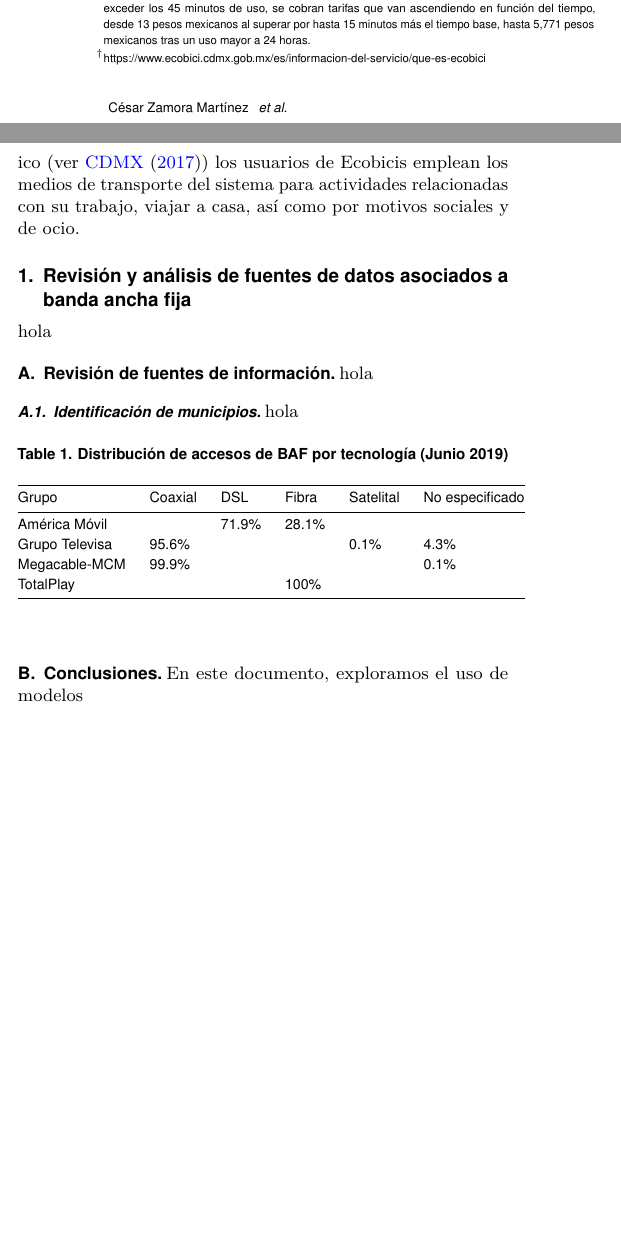
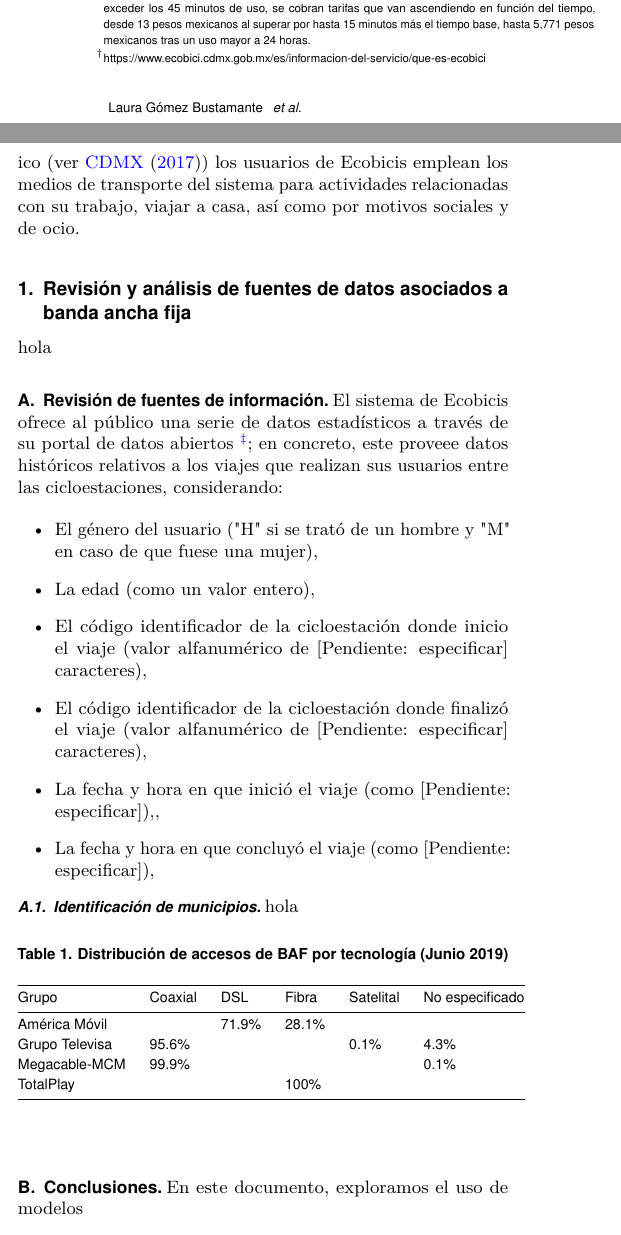
Before and after one commit to czammar/ModelosLinealesGeneralizados, a LaTeX document (Paper/ecobicis_paper.tex): two parts of the columns of page 1 of 2, joined at a grey line, cut so that both start at the same text, the shorter picture padded with empty space. Compiled offline with pdfLaTeX.

Commit message:
Se inicia descripción de la DB de Ecobicis

```diff
--- a/Paper/ecobicis_paper.tex
+++ b/Paper/ecobicis_paper.tex
@@ -31,7 +31,7 @@
 %\affil[c]{Affiliation Three}
 
 % Please give the surname of the lead author for the running footer
-\leadauthor{C\'esar Zamora Mart\'inez}
+\leadauthor{Laura Gómez Bustamante}
 
 % Please add here a significance statement to explain the relevance of your work
 %\significancestatement{Authors must submit a 120-word maximum statement about the significance of their research paper written at a level understandable to an undergraduate educated scientist outside their field of speciality. The primary goal of the Significance Statement is to explain the relevance of the work in broad context to a broad readership. The Significance Statement appears in the paper itself and is required for all research papers.}
@@ -40,7 +40,7 @@
 %\authorcontributions{Please provide details of author contributions here.}
 %\authordeclaration{Please declare any conflict of interest here.}
 %\equalauthors{\textsuperscript{1}A.O.(Author One) and A.T. (Author Two) contributed equally to this work (remove if not applicable).}
-\correspondingauthor{\textsuperscript{2}E-mail: czamora5\@email.itam.mx}
+%\correspondingauthor{\textsuperscript{2}E-mail: czamora5\@email.itam.mx}
 
 % Keywords are not mandatory, but authors are strongly encouraged to provide them. If provided, please include two to five keywords, separated by the pipe symbol, e.g:
 %\keywords{Aprendizaje de Máquina $|$ Banda Ancha $|$ Telecomunicaciones $|$ ITAM}
@@ -77,7 +77,21 @@ hola
 
 \subsection{Revisión de fuentes de información}
 
-hola
+El sistema de Ecobicis ofrece al público una serie de datos estadísticos a través de su portal de datos abiertos \footnote{https://www.ecobici.cdmx.gob.mx/es/informacion-del-servicio/open-data}; en concreto, este proveee datos históricos relativos a los viajes que realizan sus usuarios entre las cicloestaciones, considerando:
+\begin{itemize}
+	\item El género del usuario ("H" si se trató de un hombre y "M" en caso de que fuese una mujer), \vspace{-0.2cm}
+	\item La edad (como un valor entero),\vspace{-0.2cm}
+	\item El código identificador de la cicloestación donde inicio el viaje (valor alfanumérico de [Pendiente: especificar] caracteres),\vspace{-0.2cm}
+	\item El código identificador de la cicloestación donde finalizó el viaje (valor alfanumérico de [Pendiente: especificar] caracteres),\vspace{-0.2cm}
+	\item La fecha y hora en que inició el viaje (como [Pendiente: especificar]),\vspace{-0.2cm},
+	\item La fecha y hora en que concluyó el viaje (como [Pendiente: especificar]),\vspace{-0.2cm}
+
+\end{itemize}
+
+
+
+
+
 \subsubsection{Identificación de municipios}
 
 hola
```
Also changed, not shown: Paper/ecobicis_paper.pdf, 3 other files.
